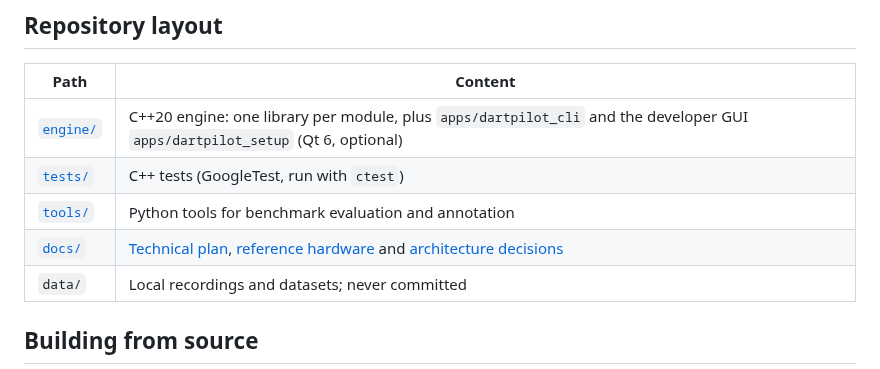
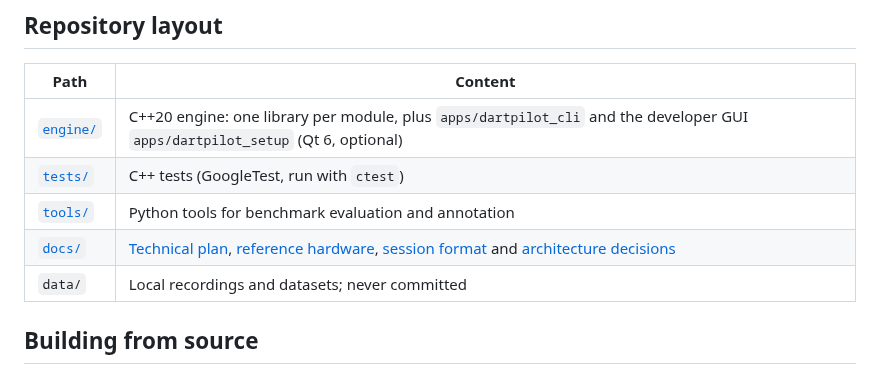
Before and after one commit to xXCrusaderXx/DartPilot, a Markdown page: README.md, the part around the change. Rendered like a GitHub page.

```diff
--- a/README.md
+++ b/README.md
@@ -34,7 +34,7 @@ The core metrics are the radial position error in mm (median, P95), segment and
 | [`engine/`](engine) | C++20 engine: one library per module, plus `apps/dartpilot_cli` and the developer GUI `apps/dartpilot_setup` (Qt 6, optional) |
 | [`tests/`](tests) | C++ tests (GoogleTest, run with `ctest`) |
 | [`tools/`](tools) | Python tools for benchmark evaluation and annotation |
-| [`docs/`](docs) | [Technical plan](docs/technical_plan.md), [reference hardware](docs/hardware.md) and [architecture decisions](docs/adr) |
+| [`docs/`](docs) | [Technical plan](docs/technical_plan.md), [reference hardware](docs/hardware.md), [session format](docs/replay-format.md) and [architecture decisions](docs/adr) |
 | `data/` | Local recordings and datasets; never committed |
 
 ## Building from source
```
Also changed, not shown: docs/replay-format.md (added, +206 -0 lines).
